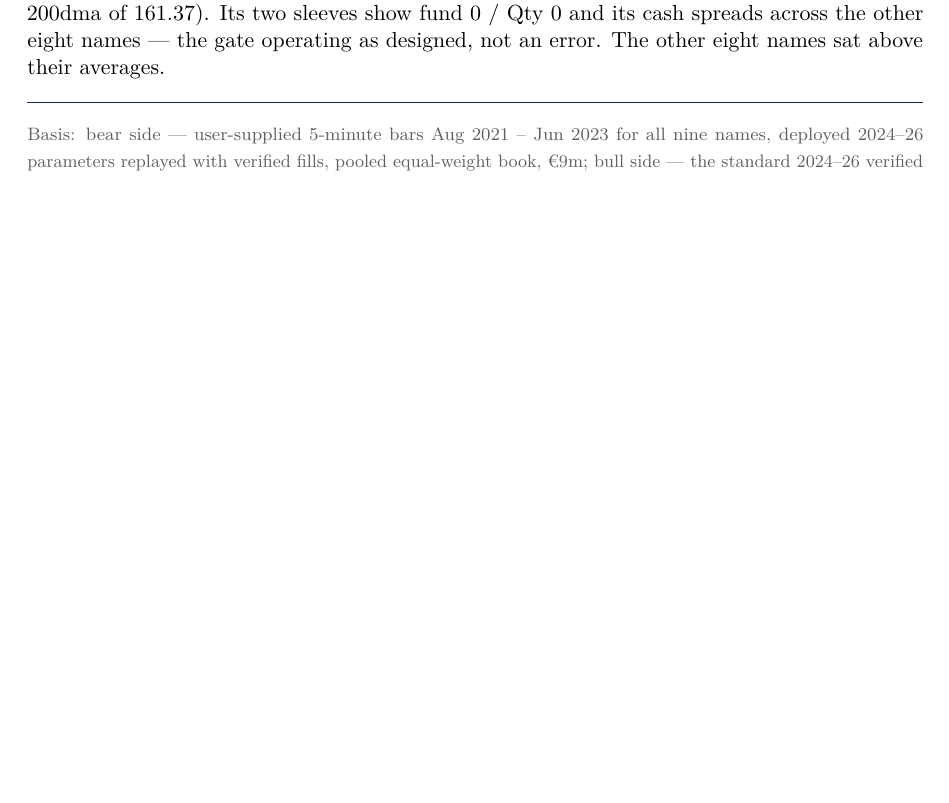
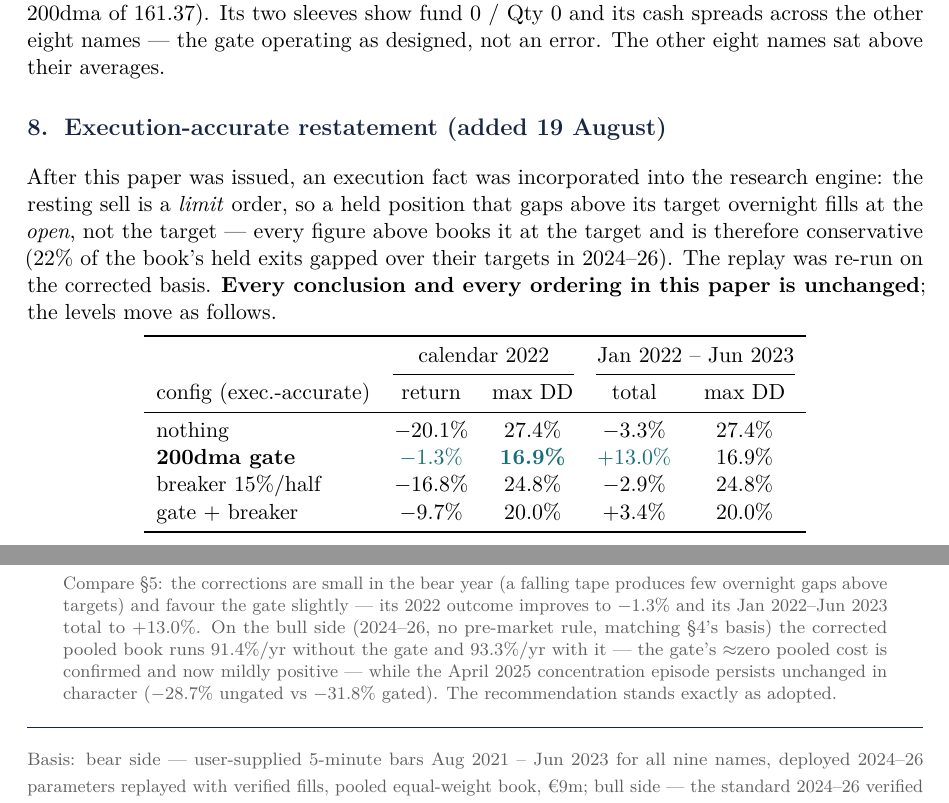
Before and after one commit to davidtfewer-creator/David-Fewer, a LaTeX document (memo/bear_protection.tex): part of page 8 of 8 before the commit and two parts of pages 8 and 9 of 9 after it, the two joined at a grey line, cut so that both start at the same text, the shorter picture padded with empty space. Compiled offline with pdfLaTeX.

Commit message:
Add execution-accurate restatement to the bear-protection paper
New section 8: the 2022 replay matrix re-run with the gap-exit
correction. Corrections are small in the bear year (few overnight gaps
above targets in a falling tape) and favour the gate slightly:
unprotected -21.9 -> -20.1%, gate -2.6 -> -1.3% (Jan22-Jun23 +7.3 ->
+13.0%), breaker and combination rows likewise; bull side 91.4% ungated
vs 93.3% gated confirms the ~zero pooled cost (now mildly positive)
with the April 2025 concentration episode unchanged in character. Every
conclusion and ordering stands; cover updated.

Co-Authored-By: Claude Fable 5 <noreply@anthropic.com>
Claude-Session: https://claude.ai/code/session_0178GiHmUQ4DsQ7DkXVeeFvk

```diff
--- a/memo/bear_protection.tex
+++ b/memo/bear_protection.tex
@@ -483,6 +483,41 @@ On the adoption date, one of the nine names opened gated: \textbf{VST} (close
 cash spreads across the other eight names --- the gate operating as designed, not
 an error. The other eight names sat above their averages.
 
+\section{Execution-accurate restatement (added 19 August)}
+
+After this paper was issued, an execution fact was incorporated into the
+research engine: the resting sell is a \emph{limit} order, so a held position
+that gaps above its target overnight fills at the \emph{open}, not the target
+--- every figure above books it at the target and is therefore conservative
+(22\% of the book's held exits gapped over their targets in 2024--26). The
+replay was re-run on the corrected basis. \textbf{Every conclusion and every
+ordering in this paper is unchanged}; the levels move as follows.
+
+\begin{center}
+\begin{tabular}{lcccc}
+\toprule
+ & \multicolumn{2}{c}{calendar 2022} & \multicolumn{2}{c}{Jan 2022 -- Jun 2023} \\
+\cmidrule(lr){2-3}\cmidrule(lr){4-5}
+config (exec.-accurate) & return & max DD & total & max DD \\
+\midrule
+nothing            & $-20.1\%$ & 27.4\% & $-3.3\%$  & 27.4\% \\
+\textbf{200dma gate} & \good{$-1.3\%$} & \good{16.9\%} & \good{$+13.0\%$} & 16.9\% \\
+breaker 15\%/half  & $-16.8\%$ & 24.8\% & $-2.9\%$  & 24.8\% \\
+gate $+$ breaker   & $-9.7\%$  & 20.0\% & $+3.4\%$  & 20.0\% \\
+\bottomrule
+\end{tabular}
+\end{center}
+
+\tabnote{Compare \S5: the corrections are small in the bear year (a falling
+tape produces few overnight gaps above targets) and favour the gate slightly
+--- its 2022 outcome improves to $-1.3\%$ and its Jan~2022--Jun~2023 total to
+$+13.0\%$. On the bull side (2024--26, no pre-market rule, matching \S4's
+basis) the corrected pooled book runs 91.4\%/yr without the gate and
+93.3\%/yr with it --- the gate's $\approx$zero pooled cost is confirmed and
+now mildly positive --- while the April 2025 concentration episode persists
+unchanged in character ($-28.7\%$ ungated vs $-31.8\%$ gated). The
+recommendation stands exactly as adopted.}
+
 \vspace{0.4cm}
 {\color{bcnavy}\hrule height 0.8pt}
 \vspace{0.2cm}
```
Also changed, not shown: memo/bear_protection.tex (2 more changed lines).
